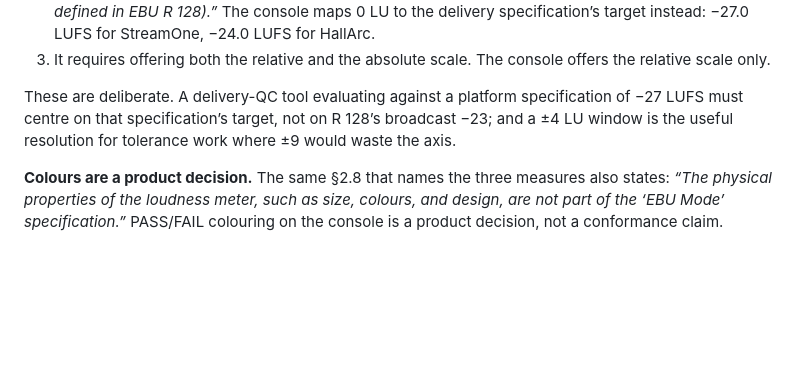
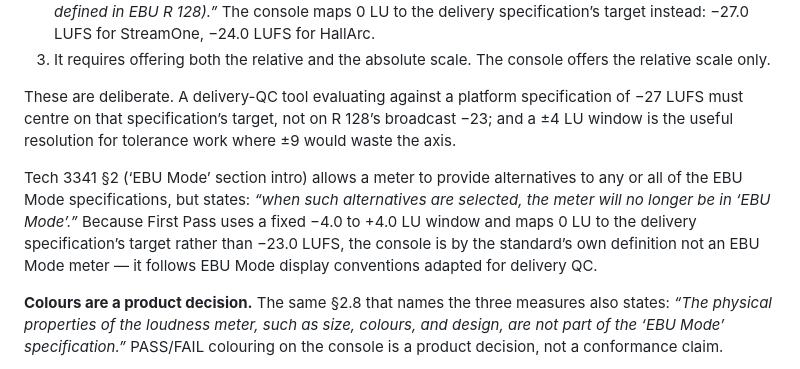
Before and after one commit to LoordhuJeyakumar/first-pass, a Markdown page: docs/evidence.md, the part around the change. GitHub-like rendering; blank space fills up the shorter version.

Commit message:
docs: state console is not an EBU Mode meter
Tech 3341 §2 says selecting alternatives means the meter is no longer in EBU Mode. Record that next to the existing §2.7 deviations so "follows conventions" is the standard's own wording.

Verified: 177 tests pass in .venv; ./scripts/check-disclosure.sh --all clean; ./scripts/check-invariants.sh 16/16 passed.

```diff
--- a/docs/evidence.md
+++ b/docs/evidence.md
@@ -83,6 +83,8 @@ First Pass displays two of those three — Programme Loudness (integrated loudne
 
 These are deliberate. A delivery-QC tool evaluating against a platform specification of −27 LUFS must centre on that specification’s target, not on R 128’s broadcast −23; and a ±4 LU window is the useful resolution for tolerance work where ±9 would waste the axis.
 
+Tech 3341 §2 (‘EBU Mode’ section intro) allows a meter to provide alternatives to any or all of the EBU Mode specifications, but states: *“when such alternatives are selected, the meter will no longer be in ‘EBU Mode’.”* Because First Pass uses a fixed −4.0 to +4.0 LU window and maps 0 LU to the delivery specification’s target rather than −23.0 LUFS, the console is by the standard’s own definition not an EBU Mode meter — it follows EBU Mode display conventions adapted for delivery QC.
+
 **Colours are a product decision.** The same §2.8 that names the three measures also states: *“The physical properties of the loudness meter, such as size, colours, and design, are not part of the ‘EBU Mode’ specification.”* PASS/FAIL colouring on the console is a product decision, not a conformance claim.
 
 **How the numbers get there.** The check engine evaluates integrated loudness and true peak carried in the master's technical metadata. A separate adapter, `agents/measure.py`, measures those values from real media using ffmpeg's ebur128 filter and ffprobe — verified against WAV, MXF and MOV. The demo masters ship as authored metadata.
```
